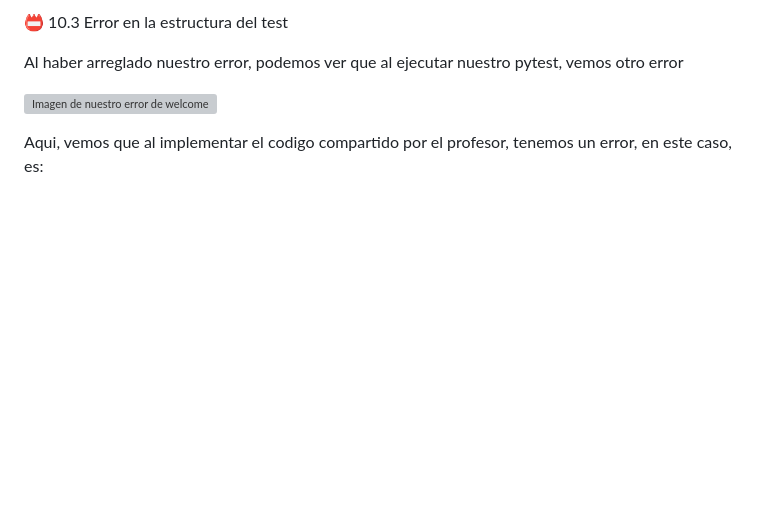
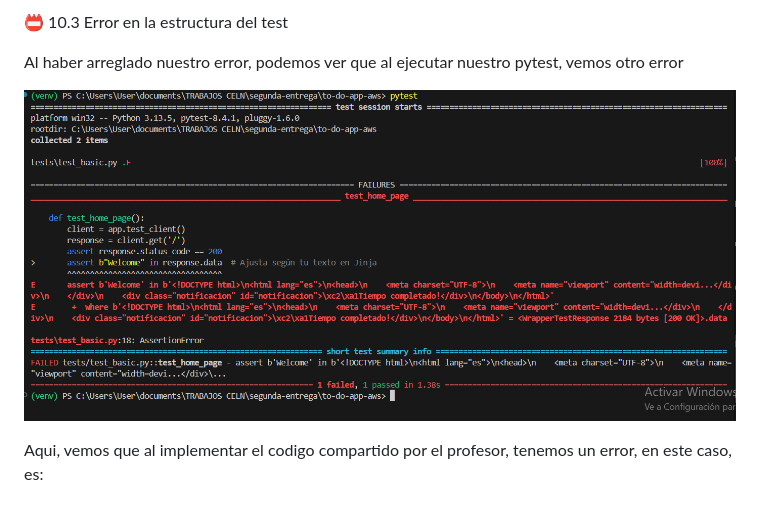
Before and after one commit to joandestructor777/to-do-app-aws, a Markdown page: README.md, the part around the change. Drawn GitHub-style; blank space fills up the shorter version; grey boxes are pictures that could not be loaded.

```diff
--- a/README.md
+++ b/README.md
@@ -232,6 +232,6 @@ from app import app
 
 Al haber arreglado nuestro error, podemos ver que al ejecutar nuestro pytest, vemos otro error
 
-![Imagen de nuestro error de welcome](./error%20de%20welcome".png)
+![Imagen de nuestro error de welcome](./error%20del%20welcome.png)
 
 Aqui, vemos que al implementar el codigo compartido por el profesor, tenemos un error, en este caso, es:
```
